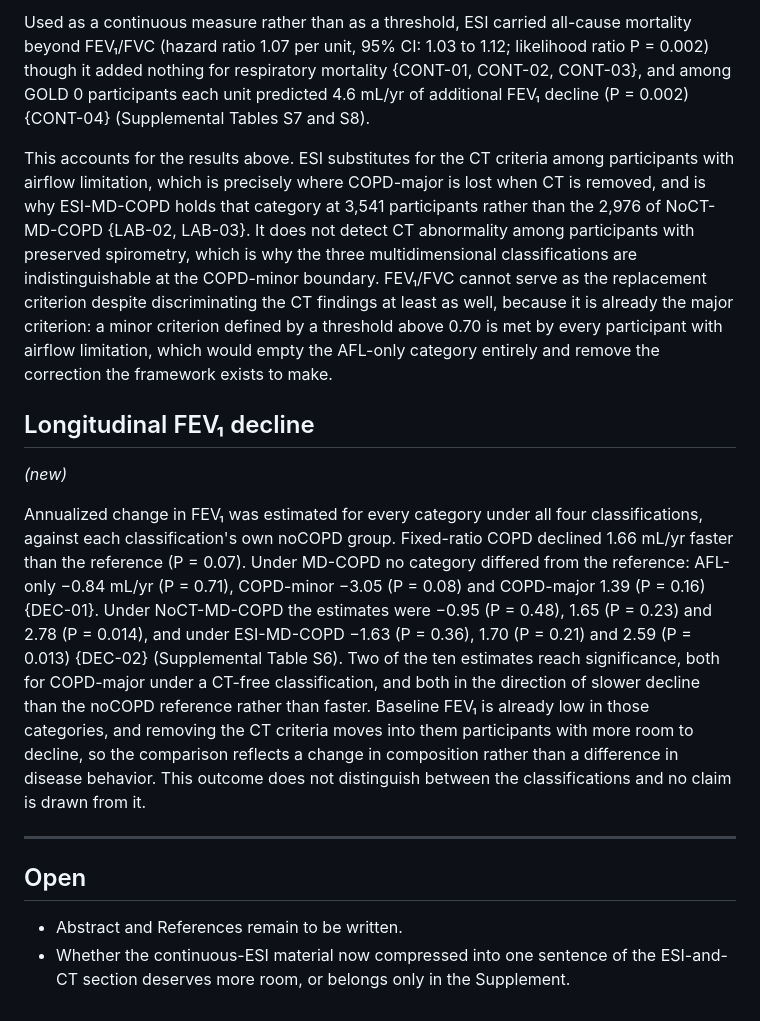
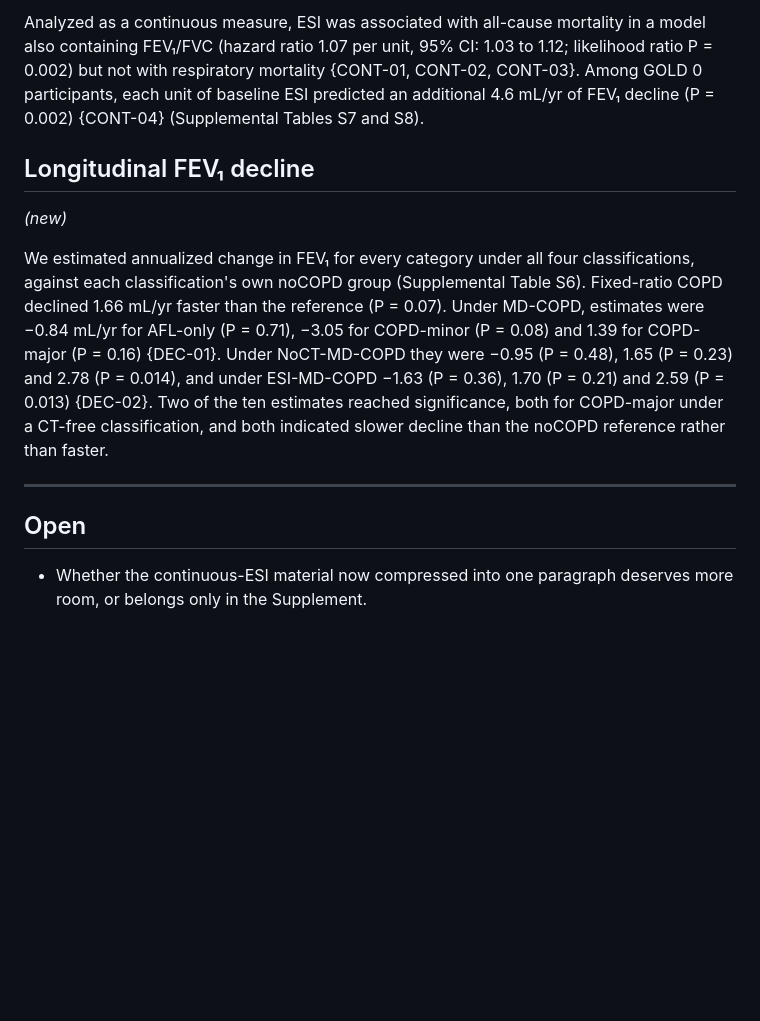
Before and after one commit to peter4244/esi-2026-manuscript, a Markdown page: ctfree/RESULTS.md, the part around one of its changes. GitHub-like rendering; blank space fills up the shorter version.

```diff
--- a/ctfree/RESULTS.md
+++ b/ctfree/RESULTS.md
@@ -173,47 +135,29 @@ reason given below {CTAUC-02, CTAUC-02b} (Supplemental Table S13).
 
-Used as a continuous measure rather than as a threshold, ESI carried all-cause
-mortality beyond FEV₁/FVC (hazard ratio 1.07 per unit, 95% CI: 1.03 to 1.12;
-likelihood ratio P = 0.002) though it added nothing for respiratory mortality
-{CONT-01, CONT-02, CONT-03}, and among GOLD 0 participants each unit predicted
-4.6 mL/yr of additional FEV₁ decline (P = 0.002) {CONT-04} (Supplemental Tables
-S7 and S8).
-
-This accounts for the results above. ESI substitutes for the CT criteria among
-participants with airflow limitation, which is precisely where COPD-major is
-lost when CT is removed, and is why ESI-MD-COPD holds that category at 3,541
-participants rather than the 2,976 of NoCT-MD-COPD {LAB-02, LAB-03}. It does
-not detect CT abnormality among participants with preserved spirometry, which is
-why the three multidimensional classifications are indistinguishable at the
-COPD-minor boundary. FEV₁/FVC cannot serve as the replacement criterion despite
-discriminating the CT findings at least as well, because it is already the major
-criterion: a minor criterion defined by a threshold above 0.70 is met by every
-participant with airflow limitation, which would empty the AFL-only category
-entirely and remove the correction the framework exists to make.
+Analyzed as a continuous measure, ESI was associated with all-cause mortality
+in a model also containing FEV₁/FVC (hazard ratio 1.07 per unit, 95% CI: 1.03 to
+1.12; likelihood ratio P = 0.002) but not with respiratory mortality {CONT-01,
+CONT-02, CONT-03}. Among GOLD 0 participants, each unit of baseline ESI
+predicted an additional 4.6 mL/yr of FEV₁ decline (P = 0.002) {CONT-04}
+(Supplemental Tables S7 and S8).
 
 ## Longitudinal FEV₁ decline
 
 *(new)*
 
-Annualized change in FEV₁ was estimated for every category under all four
-classifications, against each classification's own noCOPD group. Fixed-ratio
-COPD declined 1.66 mL/yr faster than the reference (P = 0.07). Under MD-COPD no
-category differed from the reference: AFL-only −0.84 mL/yr (P = 0.71),
-COPD-minor −3.05 (P = 0.08) and COPD-major 1.39 (P = 0.16) {DEC-01}. Under
-NoCT-MD-COPD the estimates were −0.95 (P = 0.48), 1.65 (P = 0.23) and 2.78
+We estimated annualized change in FEV₁ for every category under all four
+classifications, against each classification's own noCOPD group (Supplemental
+Table S6). Fixed-ratio COPD declined 1.66 mL/yr faster than the reference
+(P = 0.07). Under MD-COPD, estimates were −0.84 mL/yr for AFL-only (P = 0.71),
+−3.05 for COPD-minor (P = 0.08) and 1.39 for COPD-major (P = 0.16) {DEC-01}.
+Under NoCT-MD-COPD they were −0.95 (P = 0.48), 1.65 (P = 0.23) and 2.78
 (P = 0.014), and under ESI-MD-COPD −1.63 (P = 0.36), 1.70 (P = 0.21) and 2.59
-(P = 0.013) {DEC-02} (Supplemental Table S6). Two of the ten estimates reach
-significance, both for COPD-major under a CT-free classification, and both in
-the direction of slower decline than the noCOPD reference rather than faster.
-Baseline FEV₁ is already low in those categories, and removing the CT criteria
-moves into them participants with more room to decline, so the comparison
-reflects a change in composition rather than a difference in disease behavior.
-This outcome does not distinguish between the classifications and no claim is
-drawn from it.
+(P = 0.013) {DEC-02}. Two of the ten estimates reached significance, both for
+COPD-major under a CT-free classification, and both indicated slower decline
+than the noCOPD reference rather than faster.
 
 ---
 
 ## Open
 
-- Abstract and References remain to be written.
-- Whether the continuous-ESI material now compressed into one sentence of the
-  ESI-and-CT section deserves more room, or belongs only in the Supplement.
+- Whether the continuous-ESI material now compressed into one paragraph
+  deserves more room, or belongs only in the Supplement.
```
Also changed, not shown: other parts of ctfree/RESULTS.md (+80 -118 lines).
